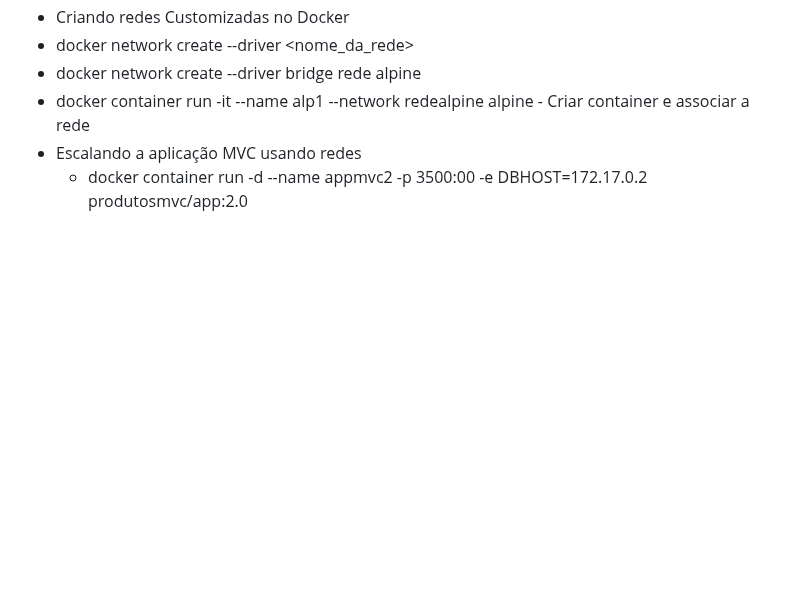
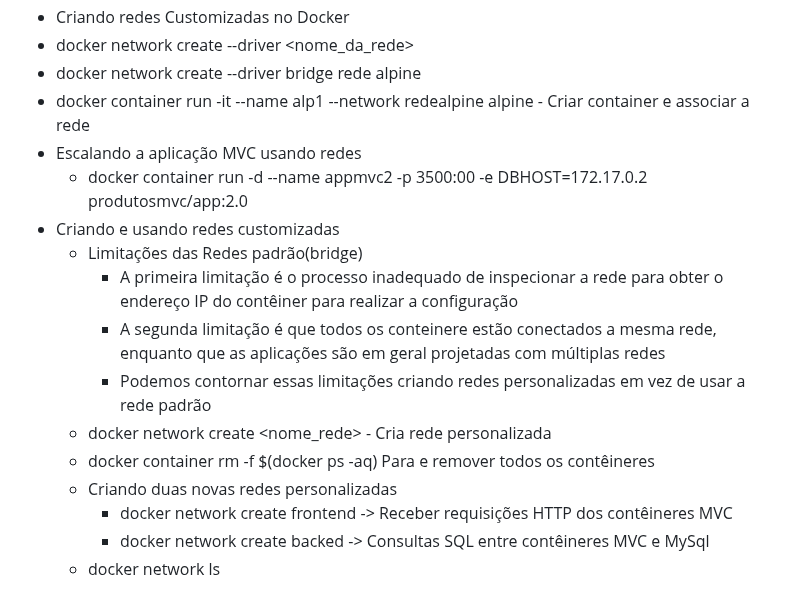
Before and after one commit to silvarafaell/Docker_Essencial_Plataforma_.NET, a Markdown page: README.md, the part around the change. Rendered like a GitHub page; blank space fills up the shorter version.

```diff
--- a/README.md
+++ b/README.md
@@ -162,3 +162,14 @@ host
  - docker container run -it --name alp1 --network redealpine alpine         - Criar container e associar a rede
 - Escalando a aplicação MVC usando redes
   - docker container run -d --name appmvc2 -p 3500:00 -e DBHOST=172.17.0.2 produtosmvc/app:2.0
+- Criando e usando redes customizadas
+  - Limitações das Redes padrão(bridge)
+    - A primeira limitação é o processo inadequado de inspecionar a rede para obter o endereço IP do contêiner para realizar a configuração
+    - A segunda limitação é que todos os conteinere estão conectados a mesma rede, enquanto que as aplicações são em geral projetadas com múltiplas redes
+    - Podemos contornar essas limitações criando redes personalizadas em vez de usar a rede padrão
+  - docker network create <nome_rede>   - Cria rede personalizada
+  - docker container rm -f $(docker ps -aq) Para e remover todos os contêineres
+  - Criando duas novas redes personalizadas
+    - docker network create frontend -> Receber requisições HTTP dos contêineres MVC
+    - docker network create backed   -> Consultas SQL entre contêineres MVC e MySql
+  - docker network ls
```
